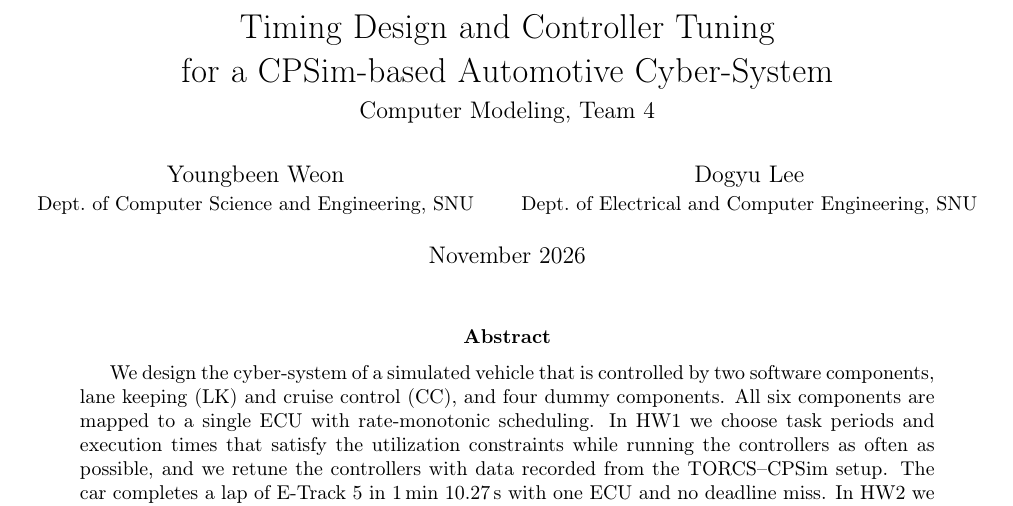
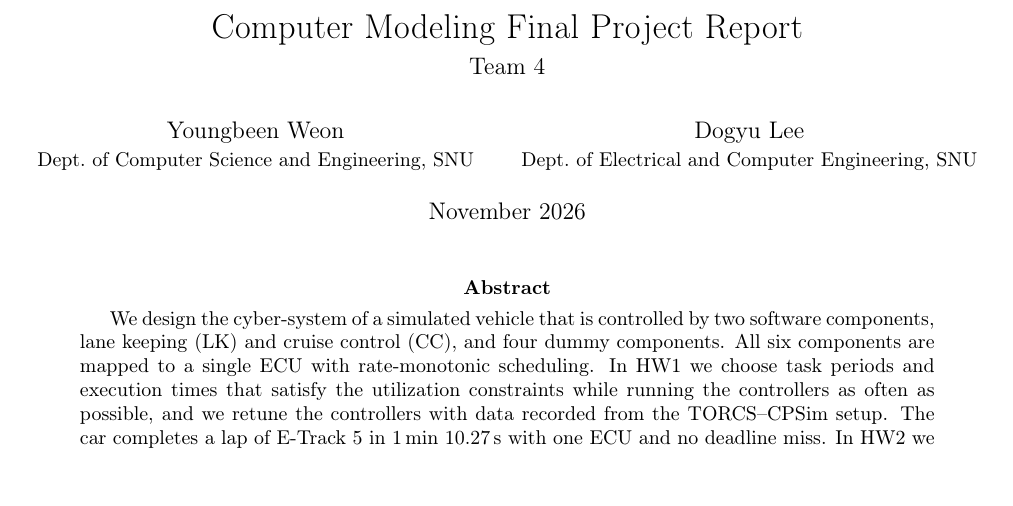
Before and after one commit to DogyuDanielLee/ComputerModeling, a LaTeX paper (report/Team4_report.tex): part of page 1 of 5, cut at the place of the change, the shorter picture padded with empty space. Compiled offline with pdfLaTeX.

Commit message:
Report: shorter title
Co-Authored-By: Claude Opus 5.5 <noreply@anthropic.com>

```diff
--- a/report/Team4_report.tex
+++ b/report/Team4_report.tex
@@ -14,8 +14,7 @@
 \setlength{\parskip}{2pt}
 \setlength{\textfloatsep}{10pt plus 2pt minus 2pt}
 
-\title{Timing Design and Controller Tuning\\for a CPSim-based Automotive Cyber-System\\[4pt]
-\large Computer Modeling, Team 4}
+\title{Computer Modeling Final Project Report\\[4pt]\large Team 4}
 \author{Youngbeen Weon\\{\small Dept.\ of Computer Science and Engineering, SNU}
 \and Dogyu Lee\\{\small Dept.\ of Electrical and Computer Engineering, SNU}}
 \date{November 2026}
```
Also changed, not shown: Team4_report.pdf.
